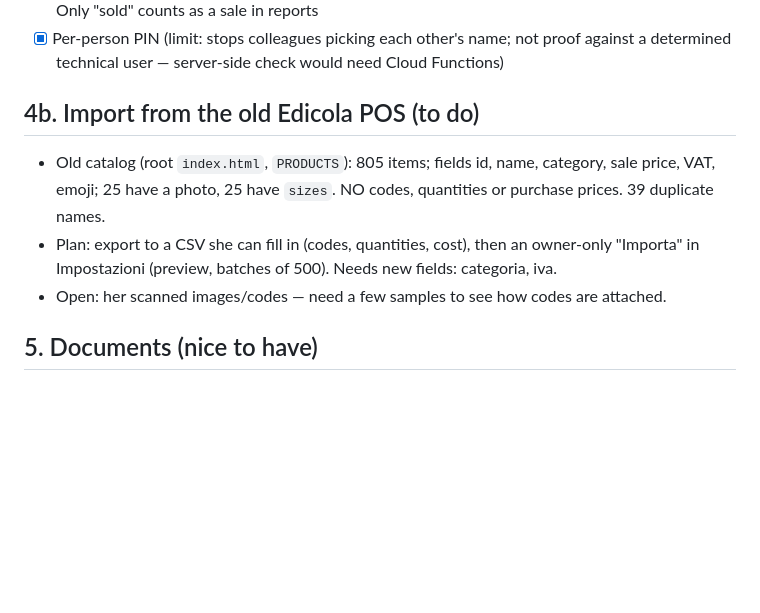
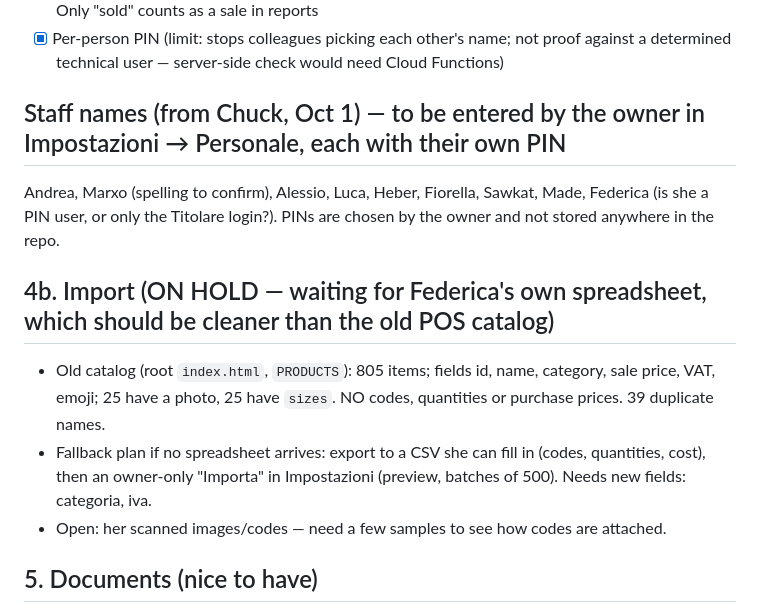
Before and after one commit to ceplatz/edicola-mannelli, a Markdown page: inventario/OBIETTIVI.md, the part around the change. Drawn GitHub-style; blank space fills up the shorter version.

Commit message:
Board: staff names, import on hold for Federica's spreadsheet
Co-Authored-By: Claude Sonnet 5.5 <noreply@anthropic.com>
Claude-Session: https://claude.ai/code/session_01APQciuqB5Kt15mmCY3px12

```diff
--- a/inventario/OBIETTIVI.md
+++ b/inventario/OBIETTIVI.md
@@ -46,9 +46,13 @@ Living list of objectives. Updated as Federica's requests arrive. Nothing below
 - [ ] Every stock decrease records a reason: sold / returned to distributor / damaged-lost / correction. Only "sold" counts as a sale in reports
 - [x] Per-person PIN (limit: stops colleagues picking each other's name; not proof against a determined technical user — server-side check would need Cloud Functions)
 
-## 4b. Import from the old Edicola POS (to do)
+## Staff names (from Chuck, Oct 1) — to be entered by the owner in Impostazioni → Personale, each with their own PIN
+Andrea, Marxo (spelling to confirm), Alessio, Luca, Heber, Fiorella, Sawkat, Made, Federica (is she a PIN user, or only the Titolare login?).
+PINs are chosen by the owner and not stored anywhere in the repo.
+
+## 4b. Import (ON HOLD — waiting for Federica's own spreadsheet, which should be cleaner than the old POS catalog)
 - Old catalog (root `index.html`, `PRODUCTS`): 805 items; fields id, name, category, sale price, VAT, emoji; 25 have a photo, 25 have `sizes`. NO codes, quantities or purchase prices. 39 duplicate names.
-- Plan: export to a CSV she can fill in (codes, quantities, cost), then an owner-only "Importa" in Impostazioni (preview, batches of 500). Needs new fields: categoria, iva.
+- Fallback plan if no spreadsheet arrives: export to a CSV she can fill in (codes, quantities, cost), then an owner-only "Importa" in Impostazioni (preview, batches of 500). Needs new fields: categoria, iva.
 - Open: her scanned images/codes — need a few samples to see how codes are attached.
 
 ## 5. Documents (nice to have)
```
